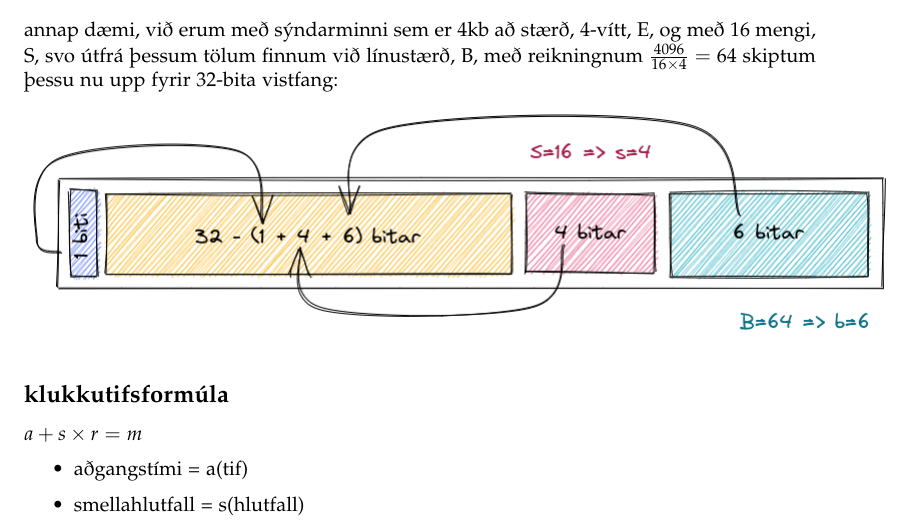
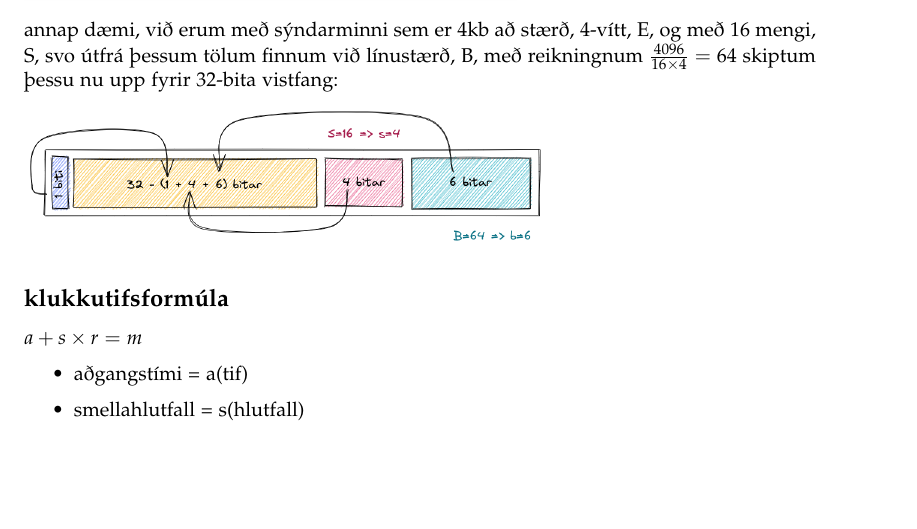
Before and after one commit to Reynirjr/TolvutaekniOgForritun, a LaTeX document (TolvutaekniLokaprof/TogFLokaprof.tex): part of page 5 of 20 before the commit and part of page 5 of 19 after it, cut so that both start at the same text, the shorter picture padded with empty space. Compiled offline with pdfLaTeX.

Commit message:
laga myndir

```diff
--- a/TolvutaekniLokaprof/TogFLokaprof.tex
+++ b/TolvutaekniLokaprof/TogFLokaprof.tex
@@ -216,7 +216,7 @@ við erum með sýndarvistfang sem er 16 bitar sem skiptast í 4 mengi
 
 annap dæmi, við erum með sýndarminni sem er 4kb að stærð, 4-vítt, E, og með 16 mengi, S, svo útfrá þessum tölum finnum við línustærð, B, með reikningnum $\frac{4096}{16 \times 4} = 64$ skiptum þessu nu upp fyrir 32-bita vistfang:
 
-\includegraphics[scale = 0.5]{skipting.excalidraw.png}
+\includegraphics[scale = 0.3]{skipting.excalidraw.png}
 
 \subsection{klukkutifsformúla}
 
```
Also changed, not shown: TolvutaekniLokaprof/TogFLokaprof.pdf.
